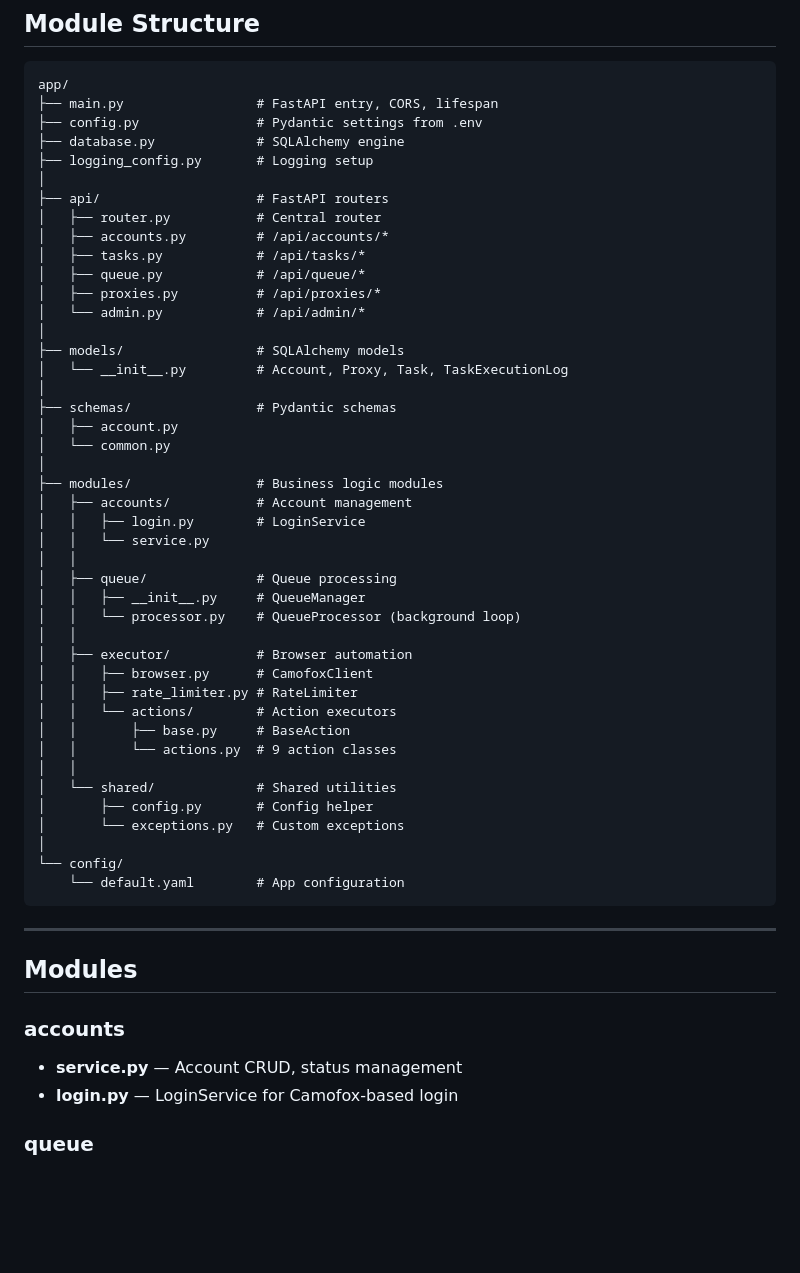
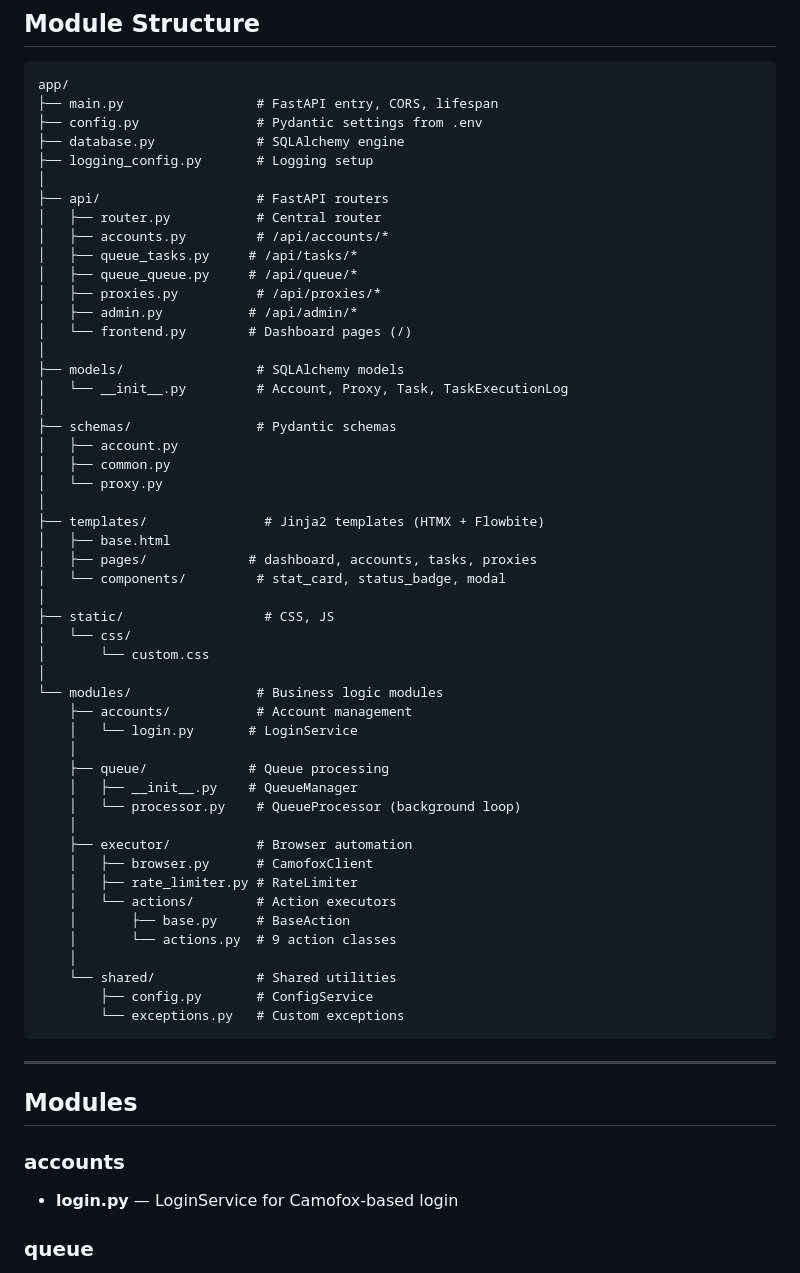
Before and after one commit to vaproh/ReOrchestra, a Markdown page: docs/ARCHITECTURE.md, the part around one of its changes. Rendered like a GitHub page; blank space fills up the shorter version.

Commit message:
Update docs/ARCHITECTURE.md
- Add frontend.py to module structure
- Add templates/ and static/ directories
- Add missing API endpoints (batch-login, batch-delete, retry, priority, replace, mark-dead)
- Add dashboard HTML pages and HTMX partial routes
- Update schemas to include proxy.py
- Remove outdated service.py reference

````diff
--- a/docs/ARCHITECTURE.md
+++ b/docs/ARCHITECTURE.md
@@ -37,40 +37,47 @@ app/
 ├── api/                    # FastAPI routers
 │   ├── router.py           # Central router
 │   ├── accounts.py         # /api/accounts/*
-│   ├── tasks.py            # /api/tasks/*
-│   ├── queue.py            # /api/queue/*
+│   ├── queue_tasks.py     # /api/tasks/*
+│   ├── queue_queue.py     # /api/queue/*
 │   ├── proxies.py          # /api/proxies/*
-│   └── admin.py            # /api/admin/*
+│   ├── admin.py           # /api/admin/*
+│   └── frontend.py        # Dashboard pages (/)
 │
 ├── models/                 # SQLAlchemy models
 │   └── __init__.py         # Account, Proxy, Task, TaskExecutionLog
 │
 ├── schemas/                # Pydantic schemas
 │   ├── account.py
-│   └── common.py
+│   ├── common.py
+│   └── proxy.py
 │
-├── modules/                # Business logic modules
-│   ├── accounts/           # Account management
-│   │   ├── login.py        # LoginService
-│   │   └── service.py
-│   │
-│   ├── queue/              # Queue processing
-│   │   ├── __init__.py     # QueueManager
-│   │   └── processor.py    # QueueProcessor (background loop)
-│   │
-│   ├── executor/           # Browser automation
-│   │   ├── browser.py      # CamofoxClient
-│   │   ├── rate_limiter.py # RateLimiter
-│   │   └── actions/        # Action executors
-│   │       ├── base.py     # BaseAction
-│   │       └── actions.py  # 9 action classes
-│   │
-│   └── shared/             # Shared utilities
-│       ├── config.py       # Config helper
-│       └── exceptions.py   # Custom exceptions
+├── templates/               # Jinja2 templates (HTMX + Flowbite)
+│   ├── base.html
+│   ├── pages/             # dashboard, accounts, tasks, proxies
+│   └── components/         # stat_card, status_badge, modal
 │
-└── config/
-    └── default.yaml        # App configuration
+├── static/                  # CSS, JS
+│   └── css/
+│       └── custom.css
+│
+└── modules/                # Business logic modules
+    ├── accounts/           # Account management
+    │   └── login.py       # LoginService
+    │
+    ├── queue/             # Queue processing
+    │   ├── __init__.py    # QueueManager
+    │   └── processor.py    # QueueProcessor (background loop)
+    │
+    ├── executor/           # Browser automation
+    │   ├── browser.py      # CamofoxClient
+    │   ├── rate_limiter.py # RateLimiter
+    │   └── actions/        # Action executors
+    │       ├── base.py     # BaseAction
+    │       └── actions.py  # 9 action classes
+    │
+    └── shared/             # Shared utilities
+        ├── config.py       # ConfigService
+        └── exceptions.py   # Custom exceptions
 ```
 
 ---
@@ -78,7 +85,6 @@ app/
 ## Modules
 
 ### accounts
-- **service.py** — Account CRUD, status management
 - **login.py** — LoginService for Camofox-based login
 
 ### queue
````
Also changed, not shown: other parts of docs/ARCHITECTURE.md (+33 -1 lines).
